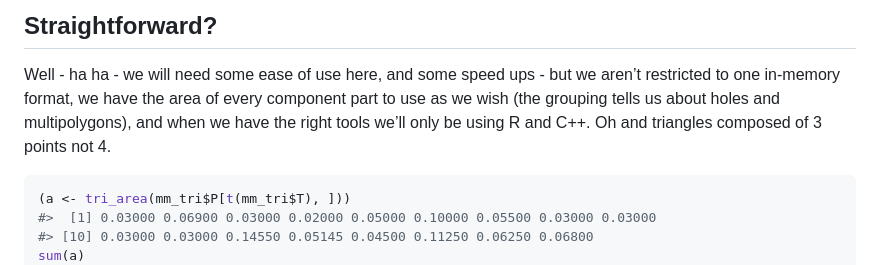
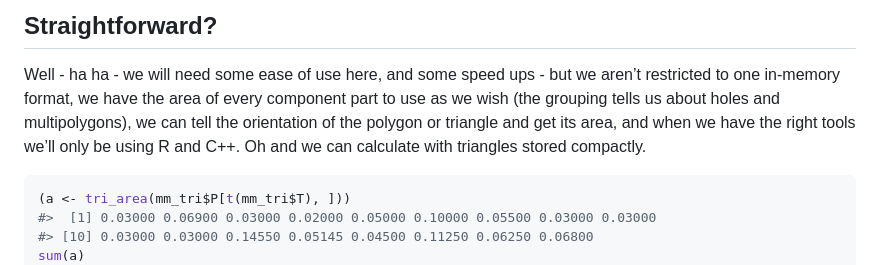
Before and after one commit to hypertidy/area, a Markdown page: README.md, the part around one of its changes. Drawn GitHub-style.

````diff
--- a/README.md
+++ b/README.md
@@ -74,8 +101,10 @@ sum(sf::st_area(sf::st_set_crs(silicate::inlandwaters, NA)))
 Well - ha ha - we will need some ease of use here, and some speed ups -
 but we aren’t restricted to one in-memory format, we have the area of
 every component part to use as we wish (the grouping tells us about
-holes and multipolygons), and when we have the right tools we’ll only be
-using R and C++. Oh and triangles composed of 3 points not 4.
+holes and multipolygons), we can tell the orientation of the polygon or
+triangle and get its area, and when we have the right tools we’ll only
+be using R and C++. Oh and we can calculate with triangles stored
+compactly.
 
 ``` r
 (a <- tri_area(mm_tri$P[t(mm_tri$T), ]))
````
Also changed, not shown: other parts of README.md (+29 -2 lines), man/figures/README-tas-1.png (added), 1 other file.
